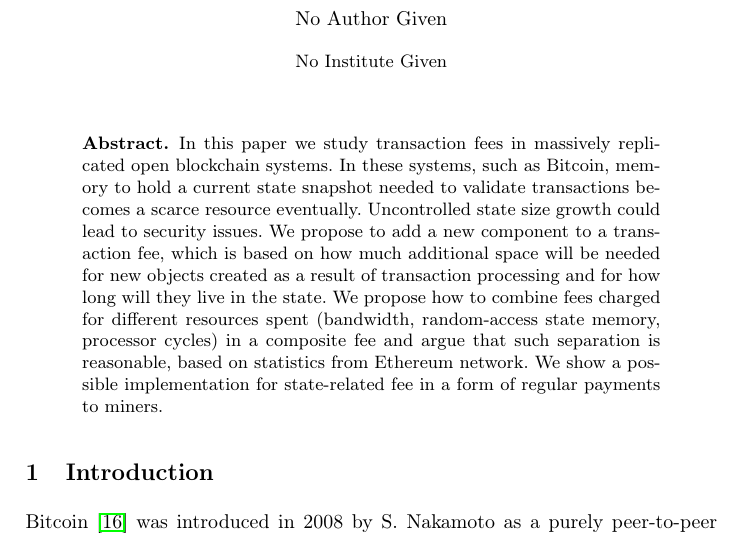
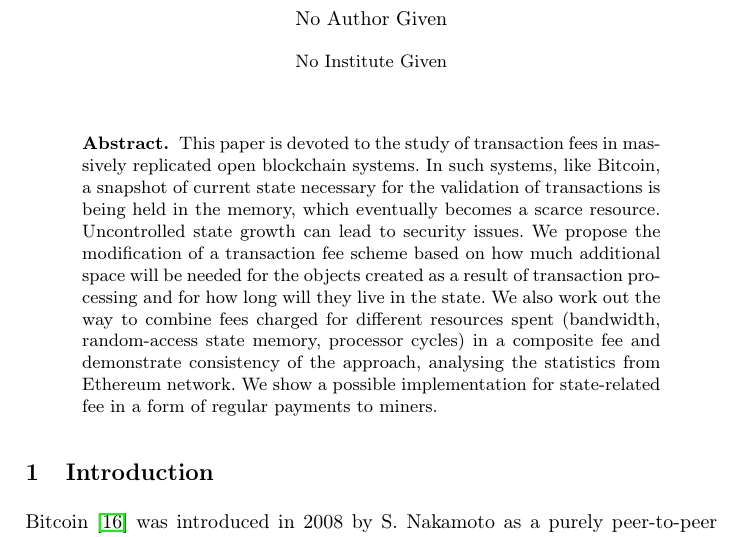
Before and after one commit to ergoplatform/spacefees, a LaTeX paper (fc18/sse.tex): part of page 1 of 12, cut so that both start at the same text. Compiled offline with pdfLaTeX.

Commit message:
Cosmetics in abstract

```diff
--- a/fc18/sse.tex
+++ b/fc18/sse.tex
@@ -65,36 +65,31 @@
 \maketitle
 
 \begin{abstract}
+%In this paper we study transaction fees in massively replicated open blockchain
+%systems. In these systems, such as Bitcoin, memory to hold a current state
+%snapshot needed to validate transactions becomes a scarce resource eventually.
+%Uncontrolled state size growth could lead to security issues.  We propose to add
+%a new component to a transaction fee, which is based on how much additional
+%space will be needed for new objects created as a result of transaction
+%processing and for how long will they live in the state.  We propose how to
+%combine fees charged for different resources spent~(bandwidth, random-access
+%state memory, processor cycles) in a composite fee and argue that such
+%separation is reasonable, based on statistics from Ethereum network.  We show a
+%possible implementation for state-related fee in a form of regular payments to
+%miners.
 
-%In this paper we study transaction fees in massively replicated open blockchain systems.
-%We proposed a new transaction fee scheme based on resources, consumed by the transaction:
-%bandwidth, random-access state memory and processor cycles and argue that such a division
-%is reasonable based on statistics from Ethereum network.
-%The main attention was paid to a component to a transaction fee scheme, which is based on
-%how much additional space will be needed for new objects created in result of
-%transaction processing and for how long they will live in the state.
-
-In this paper we study transaction fees in massively replicated open
-blockchain systems. In these systems, such as Bitcoin, memory to hold a current
-state snapshot needed to validate transactions becomes a scarce resource
-eventually. Uncontrolled state size growth could lead
-to security issues.
-%The problem is even more critical for blockchain systems used to store data~(such as votes, certificates, logs).
-We propose to add a new component to a transaction fee, which is based on
-how much additional space will be needed for new objects created as a result of
-transaction processing and for how long will they live in the state.
-We propose how to combine fees charged for different resources spent~(bandwidth, random-access state memory, processor cycles)
-in a composite fee and argue that such separation is reasonable, based on statistics from Ethereum network.
-We show a possible implementation for state-related fee in a form of regular payments to miners.
-
-%We provide three possible options towards implementing the new fee component, namely
-%\textit{prepaid outputs}, \textit{postpaid outputs} and \textit{scheduled
-%payments}. We provide an analysis of the model with respect to all the three
-%options.
-%\knote{rewrite further}
-% We show that the state growth could be bounded by a fee factor, miners
-%are getting additional stable rewards and lost coins are being taken back into
-%circulation eventually.    \knote{check this}
+This paper is devoted to the study of transaction fees in massively replicated
+open blockchain systems. In such systems, like Bitcoin, a snapshot of current
+state necessary for the validation of transactions is being held in the memory,
+which eventually becomes a scarce resource.  Uncontrolled state growth can lead
+to security issues.  We propose the modification of a transaction fee scheme
+based on how much additional space will be needed for the objects created as a
+result of transaction processing and for how long will they live in the state.
+We also work out the way to combine fees charged for different resources
+spent~(bandwidth, random-access state memory, processor cycles) in a composite
+fee and demonstrate consistency of the approach, analysing the statistics from
+Ethereum network.  We show a possible implementation for state-related fee in a
+form of regular payments to miners.
 
 \end{abstract}
 
```
